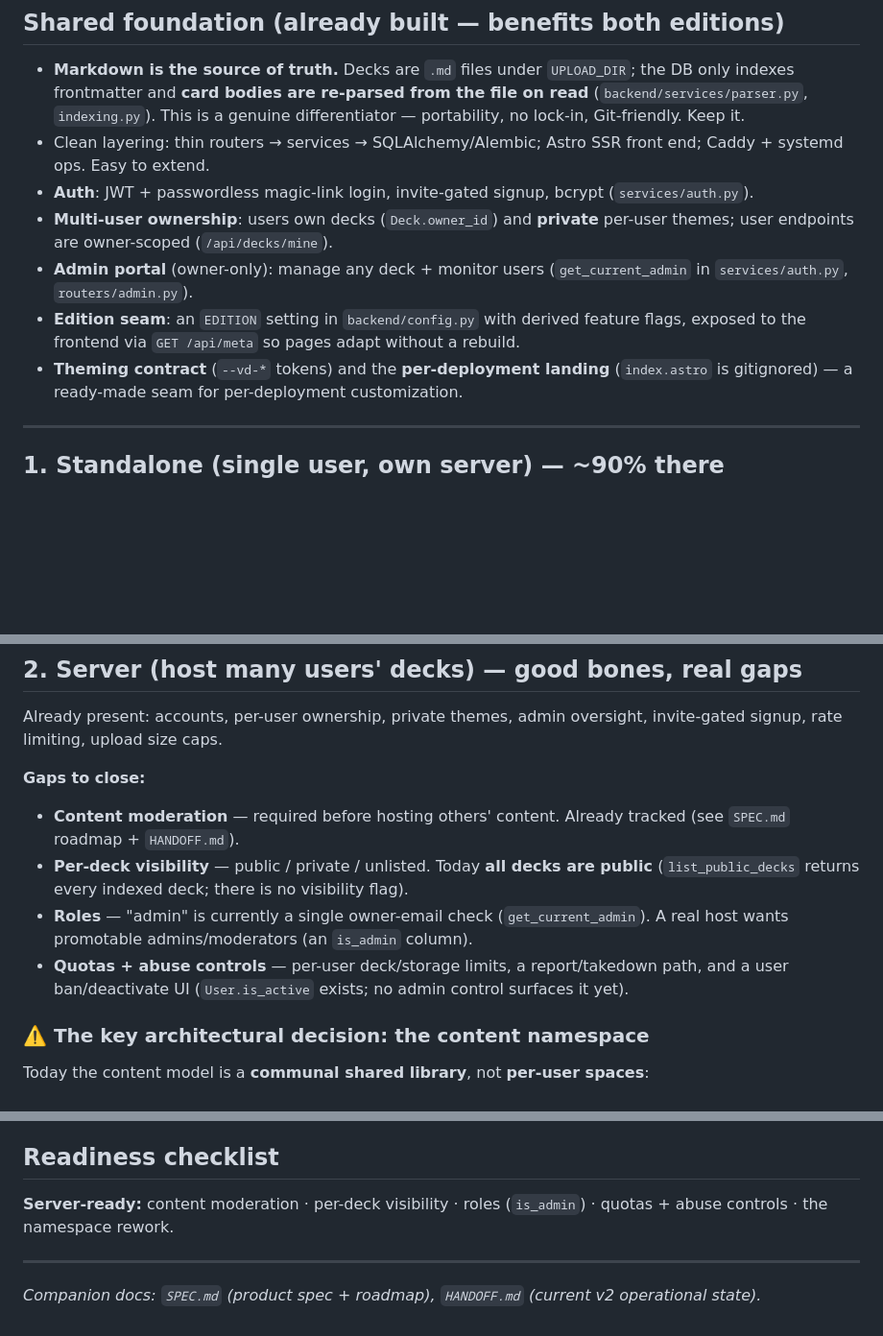
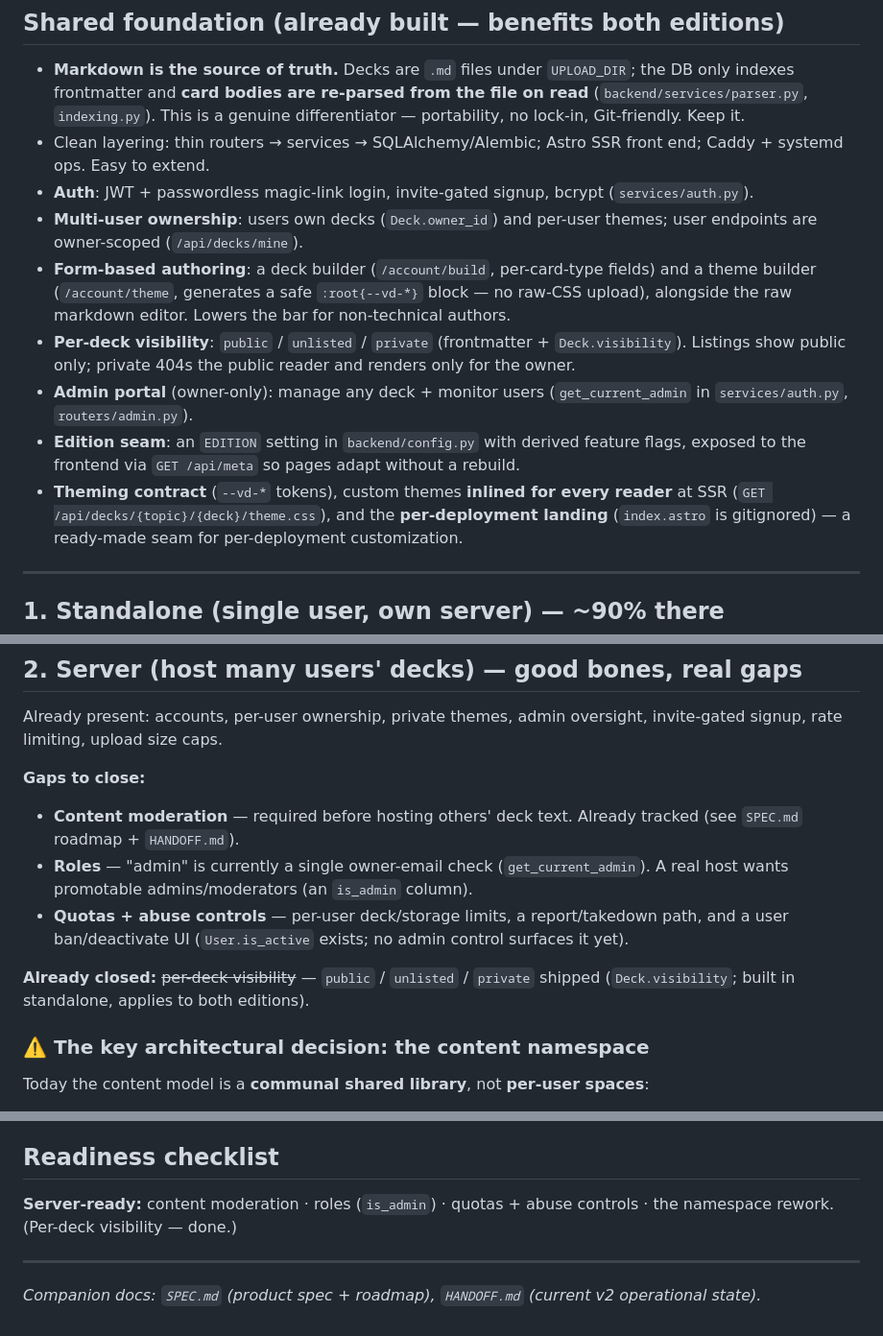
Before and after one commit to conciergewebhost/vibedeck, a Markdown page: docs/EDITIONS.md, 3 parts joined by grey strips. Shown at 96% size. GitHub-like rendering; blank space fills up the shorter version.

```diff
--- a/docs/EDITIONS.md
+++ b/docs/EDITIONS.md
@@ -22,13 +22,19 @@ codebase.
 - Clean layering: thin routers → services → SQLAlchemy/Alembic; Astro SSR front end; Caddy + systemd
   ops. Easy to extend.
 - **Auth**: JWT + passwordless magic-link login, invite-gated signup, bcrypt (`services/auth.py`).
-- **Multi-user ownership**: users own decks (`Deck.owner_id`) and **private** per-user themes; user
-  endpoints are owner-scoped (`/api/decks/mine`).
+- **Multi-user ownership**: users own decks (`Deck.owner_id`) and per-user themes; user endpoints are
+  owner-scoped (`/api/decks/mine`).
+- **Form-based authoring**: a deck builder (`/account/build`, per-card-type fields) and a theme builder
+  (`/account/theme`, generates a safe `:root{--vd-*}` block — no raw-CSS upload), alongside the raw
+  markdown editor. Lowers the bar for non-technical authors.
+- **Per-deck visibility**: `public` / `unlisted` / `private` (frontmatter + `Deck.visibility`).
+  Listings show public only; private 404s the public reader and renders only for the owner.
 - **Admin portal** (owner-only): manage any deck + monitor users
   (`get_current_admin` in `services/auth.py`, `routers/admin.py`).
 - **Edition seam**: an `EDITION` setting in `backend/config.py` with derived feature flags, exposed
   to the frontend via `GET /api/meta` so pages adapt without a rebuild.
-- **Theming contract** (`--vd-*` tokens) and the **per-deployment landing** (`index.astro` is
+- **Theming contract** (`--vd-*` tokens), custom themes **inlined for every reader** at SSR
+  (`GET /api/decks/{topic}/{deck}/theme.css`), and the **per-deployment landing** (`index.astro` is
   gitignored) — a ready-made seam for per-deployment customization.
 
 ---
@@ -50,14 +56,15 @@ Already present: accounts, per-user ownership, private themes, admin oversight,
 rate limiting, upload size caps.
 
 **Gaps to close:**
-- **Content moderation** — required before hosting others' content. Already tracked (see `SPEC.md`
+- **Content moderation** — required before hosting others' deck text. Already tracked (see `SPEC.md`
   roadmap + `HANDOFF.md`).
-- **Per-deck visibility** — public / private / unlisted. Today **all decks are public**
-  (`list_public_decks` returns every indexed deck; there is no visibility flag).
 - **Roles** — "admin" is currently a single owner-email check (`get_current_admin`). A real host
   wants promotable admins/moderators (an `is_admin` column).
 - **Quotas + abuse controls** — per-user deck/storage limits, a report/takedown path, and a user
   ban/deactivate UI (`User.is_active` exists; no admin control surfaces it yet).
+
+**Already closed:** ~~per-deck visibility~~ — `public` / `unlisted` / `private` shipped
+(`Deck.visibility`; built in standalone, applies to both editions).
 
 ### ⚠️ The key architectural decision: the content namespace
 
@@ -91,8 +98,8 @@ the server work — before visibility, roles, moderation, and quotas build on to
 
 ## Readiness checklist
 
-**Server-ready:** content moderation · per-deck visibility · roles (`is_admin`) · quotas + abuse
-controls · the namespace rework.
+**Server-ready:** content moderation · roles (`is_admin`) · quotas + abuse controls · the namespace
+rework. (Per-deck visibility — done.)
 
 ---
 
```
Also changed, not shown: README.md (+20 -12 lines), SPEC.md (+30 -15 lines).
